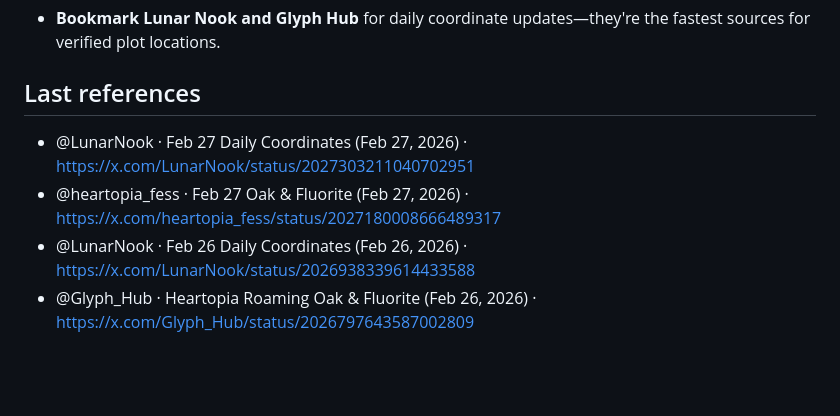
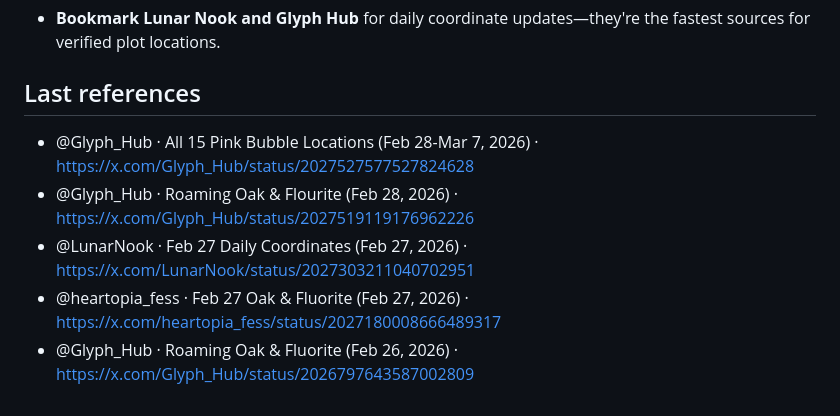
Before and after one commit to margarin-agent/sandbox, a Markdown page: src/heartopia/index.md, the part around the change printed below. GitHub-like rendering; blank space fills up the shorter version.

```diff
--- a/src/heartopia/index.md
+++ b/src/heartopia/index.md
@@ -83,7 +86,8 @@ Expired codes (do not attempt):
 - **Bookmark Lunar Nook and Glyph Hub** for daily coordinate updates—they're the fastest sources for verified plot locations.
 
 ## Last references
+- @Glyph_Hub · All 15 Pink Bubble Locations (Feb 28-Mar 7, 2026) · https://x.com/Glyph_Hub/status/2027527577527824628
+- @Glyph_Hub · Roaming Oak & Flourite (Feb 28, 2026) · https://x.com/Glyph_Hub/status/2027519119176962226
 - @LunarNook · Feb 27 Daily Coordinates (Feb 27, 2026) · https://x.com/LunarNook/status/2027303211040702951
 - @heartopia_fess · Feb 27 Oak & Fluorite (Feb 27, 2026) · https://x.com/heartopia_fess/status/2027180008666489317
-- @LunarNook · Feb 26 Daily Coordinates (Feb 26, 2026) · https://x.com/LunarNook/status/2026938339614433588
-- @Glyph_Hub · Heartopia Roaming Oak & Fluorite (Feb 26, 2026) · https://x.com/Glyph_Hub/status/2026797643587002809
+- @Glyph_Hub · Roaming Oak & Fluorite (Feb 26, 2026) · https://x.com/Glyph_Hub/status/2026797643587002809
```
Also changed, not shown: other parts of src/heartopia/index.md (+30 -27 lines), assets/heartopia-coords-28feb.jpg (added), assets/pink-bubble-28feb-1.jpg (added), assets/pink-bubble-28feb-2.jpg (added), assets/pink-bubble-28feb-3.jpg (added), assets/pink-bubble-28feb-4.jpg (added).
